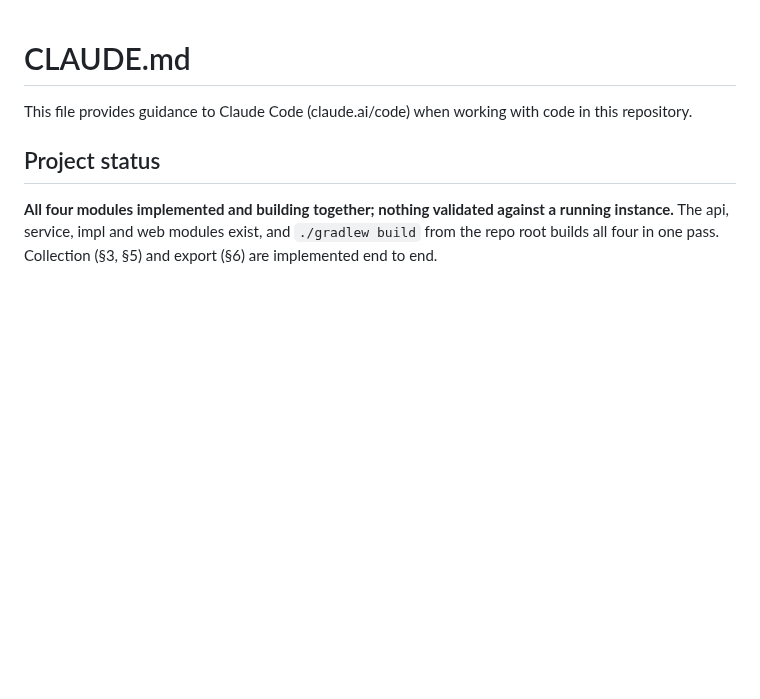
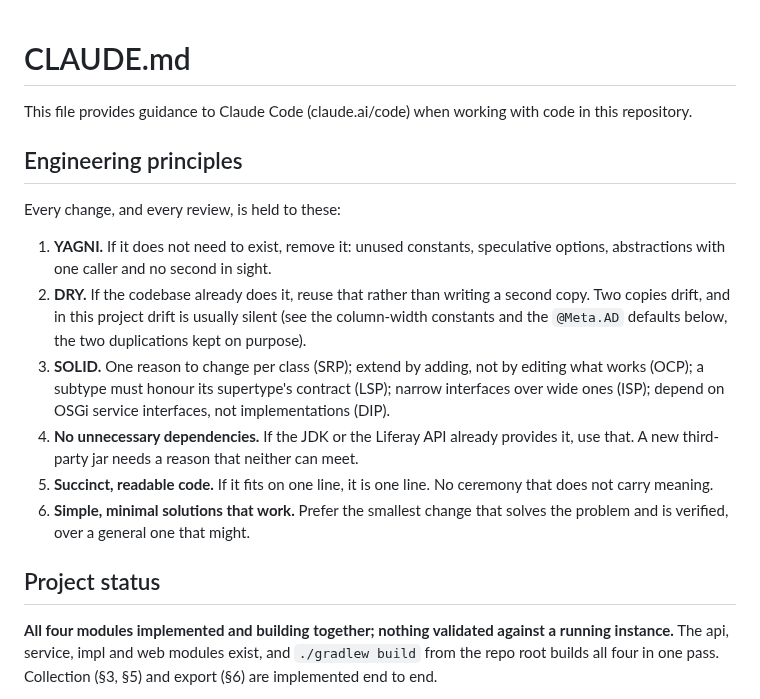
Before and after one commit to TensorOpt/liferay-search-eval-logger, a Markdown page: CLAUDE.md, the part around the change. Rendered like a GitHub page; blank space fills up the shorter version.

Commit message:
docs(TO-104): pre-release checks

```diff
--- a/CLAUDE.md
+++ b/CLAUDE.md
@@ -1,6 +1,17 @@
 # CLAUDE.md
 
 This file provides guidance to Claude Code (claude.ai/code) when working with code in this repository.
+
+## Engineering principles
+
+Every change, and every review, is held to these:
+
+1. **YAGNI.** If it does not need to exist, remove it: unused constants, speculative options, abstractions with one caller and no second in sight.
+2. **DRY.** If the codebase already does it, reuse that rather than writing a second copy. Two copies drift, and in this project drift is usually silent (see the column-width constants and the `@Meta.AD` defaults below, the two duplications kept on purpose).
+3. **SOLID.** One reason to change per class (SRP); extend by adding, not by editing what works (OCP); a subtype must honour its supertype's contract (LSP); narrow interfaces over wide ones (ISP); depend on OSGi service interfaces, not implementations (DIP).
+4. **No unnecessary dependencies.** If the JDK or the Liferay API already provides it, use that. A new third-party jar needs a reason that neither can meet.
+5. **Succinct, readable code.** If it fits on one line, it is one line. No ceremony that does not carry meaning.
+6. **Simple, minimal solutions that work.** Prefer the smallest change that solves the problem and is verified, over a general one that might.
 
 ## Project status
 
```
